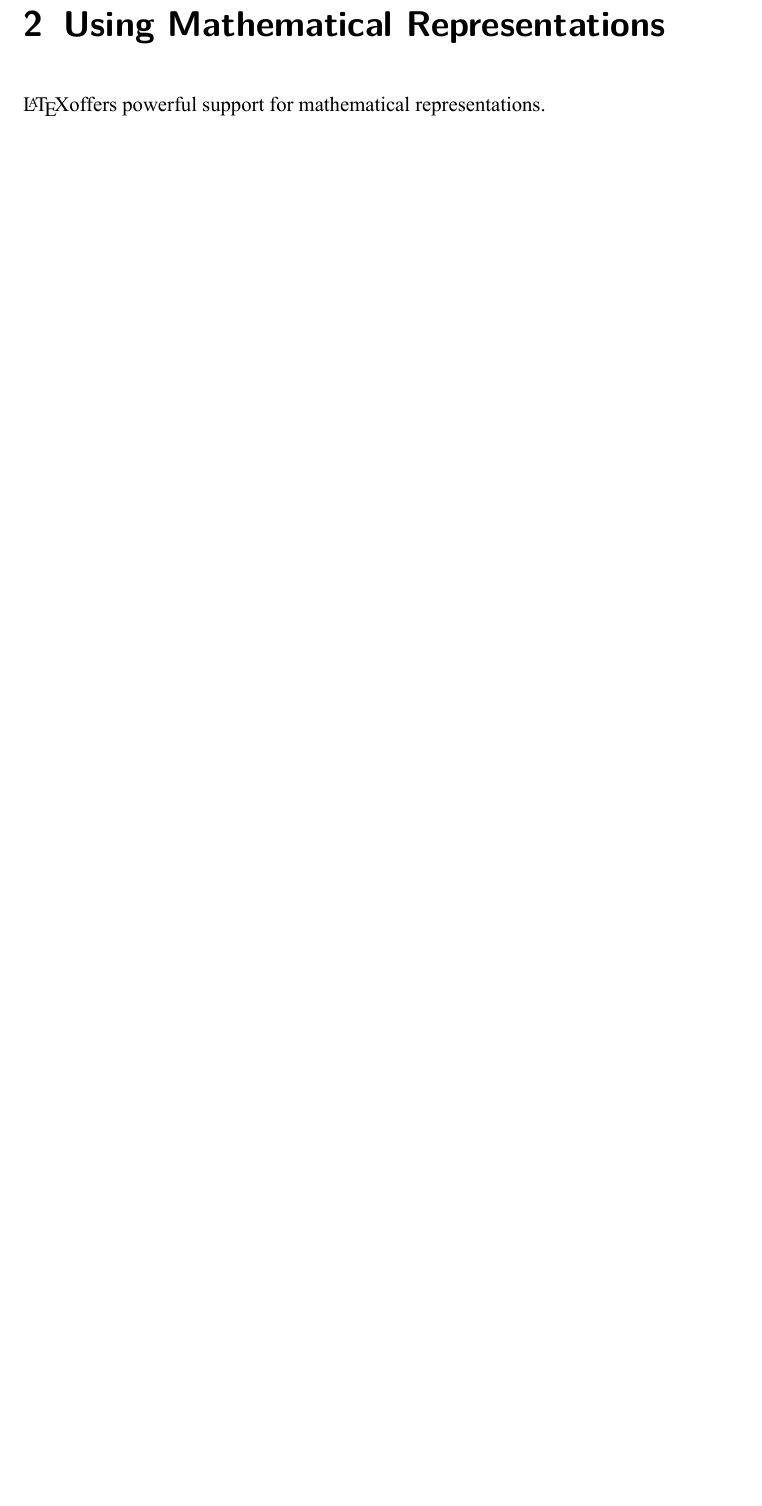
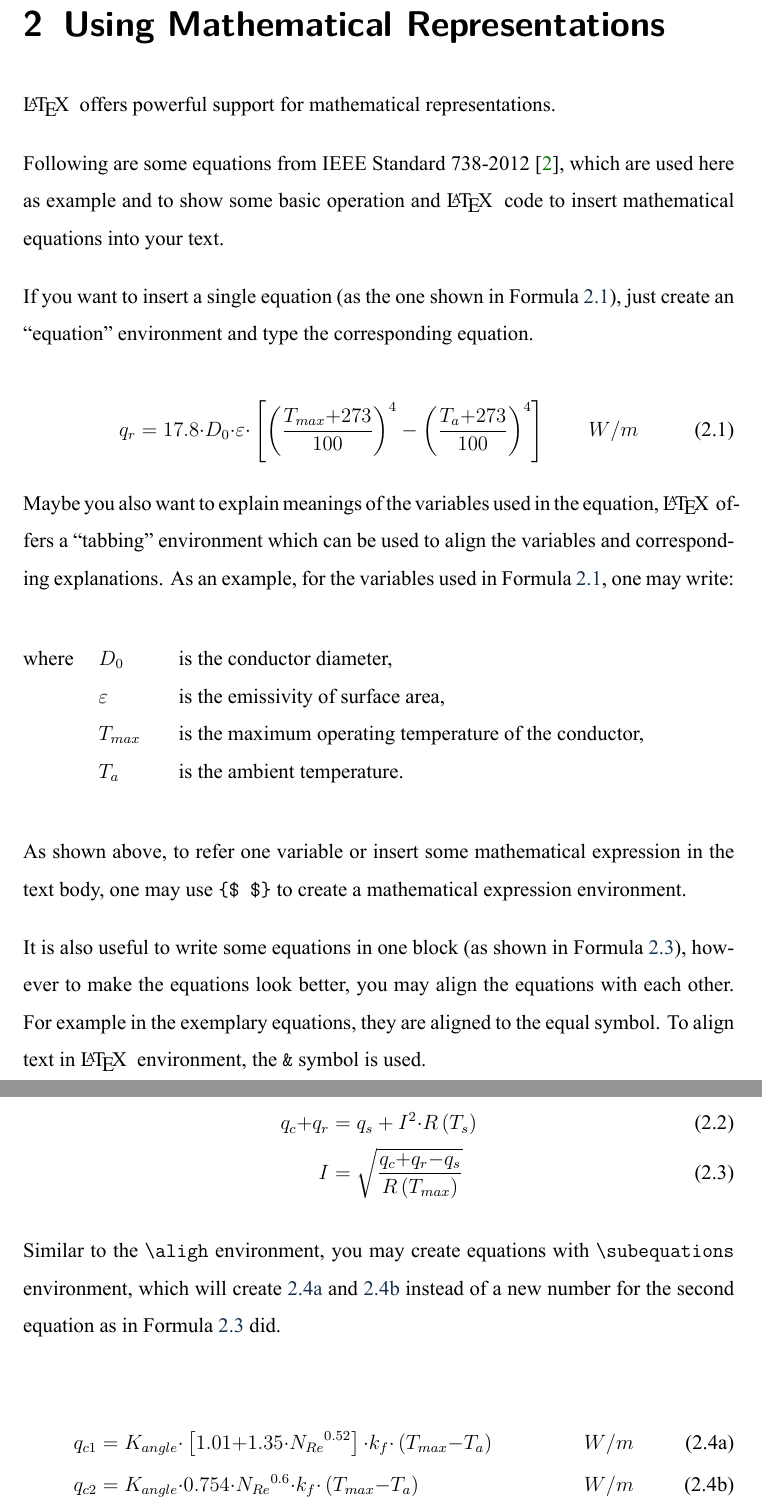
Before and after one commit to YifeiLu/thesis-template, a LaTeX thesis (thesis.tex, which reads chapters/Chapter2.tex): part of page 8 of 11 before the commit and two parts of pages 8 and 9 of 14 after it, the two joined at a grey line, cut so that both start at the same text, the shorter picture padded with empty space. The pictures show the PDF file thesis.pdf that the author committed with the source.

Commit message:
Add new examples

```diff
--- a/chapters/Chapter2.tex
+++ b/chapters/Chapter2.tex
@@ -1,3 +1,43 @@
 \chapter{Using Mathematical Representations}
 
-\LaTeX offers powerful support for mathematical representations.
+\LaTeX ~ offers powerful support for mathematical representations.
+
+Following are some equations from IEEE Standard 738-2012 \cite{IEEEPower&EnergySociety.23December2013}, which are used here as example and to show some basic operation and \LaTeX ~ code to insert mathematical equations into your text.
+
+If you want to insert a single equation (as the one shown in Formula \ref{radiated_heat_loss_rate}), just create an ``equation" environment and type the corresponding equation.
+
+\begin{equation}
+	q_r = 17.8 {\cdot} D_0 {\cdot} {\varepsilon} {\cdot}\left[
+	\left( \frac{T_{max}{+}273}{100} \right)^4 - \left( \frac{T_a{+}273}{100} \right)^4
+	\right] \qquad W/m
+	\label{radiated_heat_loss_rate}
+\end{equation}
+
+Maybe you also want to explain meanings of the variables used in the equation, \LaTeX ~ offers a ``tabbing" environment which can be used to align the variables and corresponding explanations. As an example, for the variables used in Formula \ref{radiated_heat_loss_rate}, one may write:
+
+\begin{tabbing}
+	where \hspace{0.3cm} \= variables  \= explanations \kill
+	where \> {$D_0$} \> is the conductor diameter, \\
+	\> {$\varepsilon$} \> is the emissivity of surface area, \\
+	\> {$T_{max}$} \> is the maximum operating temperature of the conductor, \\
+	\> {$T_a$} \> is the ambient temperature.
+\end{tabbing}
+
+As shown above, to refer one variable or insert some mathematical expression in the text body, one may use {\verb|{$ $}|} to create a mathematical expression environment.
+
+It is also useful to write some equations in one block (as shown in Formula \ref{steady_state_heat_balance}), however to make the equations look better, you may align the equations with each other. For example in the exemplary equations, they are aligned to the equal symbol. To align text in \LaTeX ~ environment, the {\verb|&|} symbol is used.
+
+\begin{align}
+	q_c {+} q_r &= q_s + I^2{\cdot}R \left(T_{s} \right)\\
+	I &= \sqrt{\frac{q_c{+}q_r{-}q_s}{R \left(T_{max} \right)}}
+	\label{steady_state_heat_balance}
+\end{align}
+
+Similar to the {\verb|\aligh|} environment, you may create equations with {\verb|\subequations|} environment, which will create \ref{qc1} and \ref{qc2} instead of a new number for the second equation as in Formula \ref{steady_state_heat_balance} did.
+
+\begin{subequations}
+	\begin{align}
+	q_{c1} &= K_{angle}{\cdot}\left[1.01{+}1.35{\cdot}{N_{Re}}^{0.52} \right] {\cdot} k_f{\cdot}\left(T_{max}{-}T_a\right) \qquad &W/m \label{qc1}\\
+	q_{c2} &= K_{angle}{\cdot}0.754{\cdot}{N_{Re}}^{0.6} {\cdot} k_f{\cdot}\left(T_{max}{-}T_a\right) \qquad &W/m \label{qc2}
+	\end{align}
+\end{subequations}
```
Also changed, not shown: bibliography/thesis.bib (+16 -0 lines), chapters/Chapter1.tex (+13 -1 lines), chapters/Chapter4.tex (+1 -0 lines), chapters/Chapter5.tex (+3 -0 lines), thesis.tex (+1 -1 lines), thesis.pdf.
